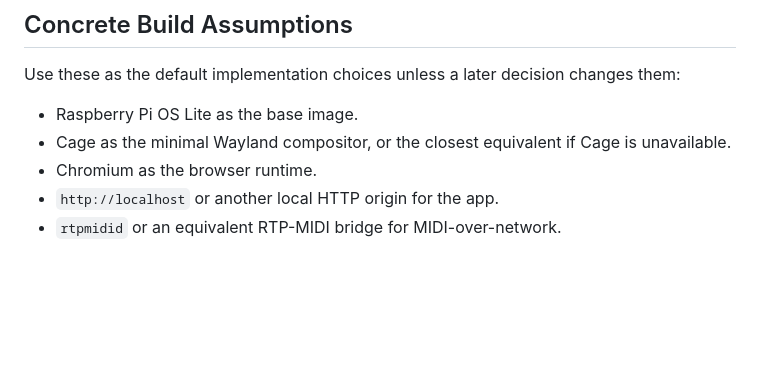
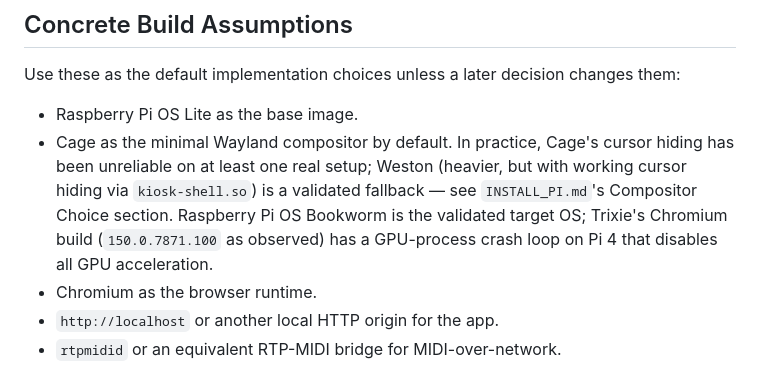
Before and after one commit to jpcarrascal/turtle-visualizer, a Markdown page: SPECS.md, the part around the change. GitHub-like rendering; blank space fills up the shorter version.

```diff
--- a/SPECS.md
+++ b/SPECS.md
@@ -51,7 +51,7 @@ This spec intentionally leaves the exact browser launch stack open so the implem
 Use these as the default implementation choices unless a later decision changes them:
 
 - Raspberry Pi OS Lite as the base image.
-- Cage as the minimal Wayland compositor, or the closest equivalent if Cage is unavailable.
+- Cage as the minimal Wayland compositor by default. In practice, Cage's cursor hiding has been unreliable on at least one real setup; Weston (heavier, but with working cursor hiding via `kiosk-shell.so`) is a validated fallback — see `INSTALL_PI.md`'s Compositor Choice section. Raspberry Pi OS Bookworm is the validated target OS; Trixie's Chromium build (`150.0.7871.100` as observed) has a GPU-process crash loop on Pi 4 that disables all GPU acceleration.
 - Chromium as the browser runtime.
 - `http://localhost` or another local HTTP origin for the app.
 - `rtpmidid` or an equivalent RTP-MIDI bridge for MIDI-over-network.
```
Also changed, not shown: INSTALL_PI.md (+53 -11 lines).
